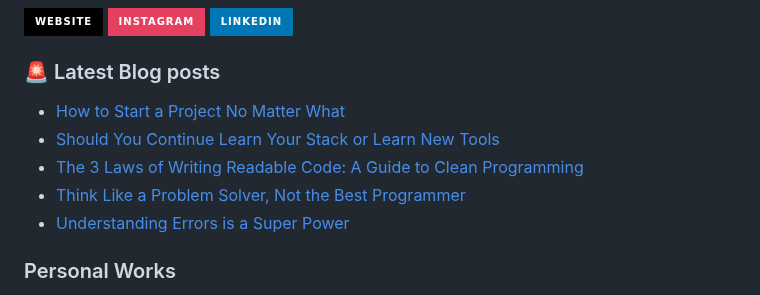
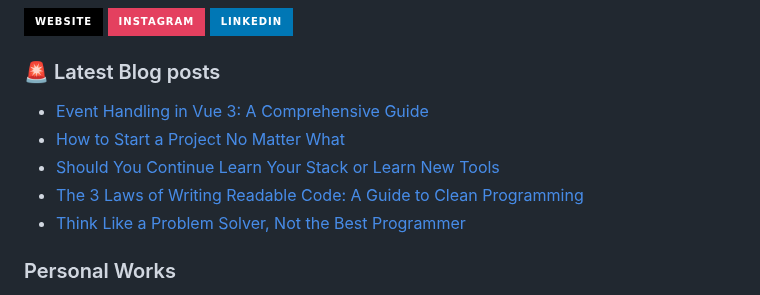
Before and after one commit to JenuelDev/JenuelDev, a Markdown page: README.md, the part around the change. Rendered like a GitHub page; badges without logos.

Commit message:
Updated with the latest blog posts

```diff
--- a/README.md
+++ b/README.md
@@ -41,11 +41,11 @@
 ### 🚨 Latest Blog posts
 
 <!-- BLOG-POST-LIST:START -->
+- [Event Handling in Vue 3: A Comprehensive Guide](https://jenuel.dev/blog/Event-Handling-in-Vue-3-A-Comprehensive-Guide)
 - [How to Start a Project No Matter What](https://jenuel.dev/blog/How-to-Start-a-Project-No-Matter-What)
 - [Should You Continue Learn Your Stack or Learn New Tools](https://jenuel.dev/blog/Should-You-Continue-Learn-Your-Stack-or-Learn-New-Tools)
 - [The 3 Laws of Writing Readable Code: A Guide to Clean Programming](https://jenuel.dev/blog/The-3-Laws-of-Writing-Readable-Code-A-Guide-to-Clean-Programming)
 - [Think Like a Problem Solver, Not the Best Programmer](https://jenuel.dev/blog/Think-Like-a-Problem-Solver-Not-the-Best-Programmer)
-- [Understanding Errors is a Super Power](https://jenuel.dev/blog/Understanding-Errors-is-a-Super-Power)
 <!-- BLOG-POST-LIST:END -->
 
 ### Personal Works
```
